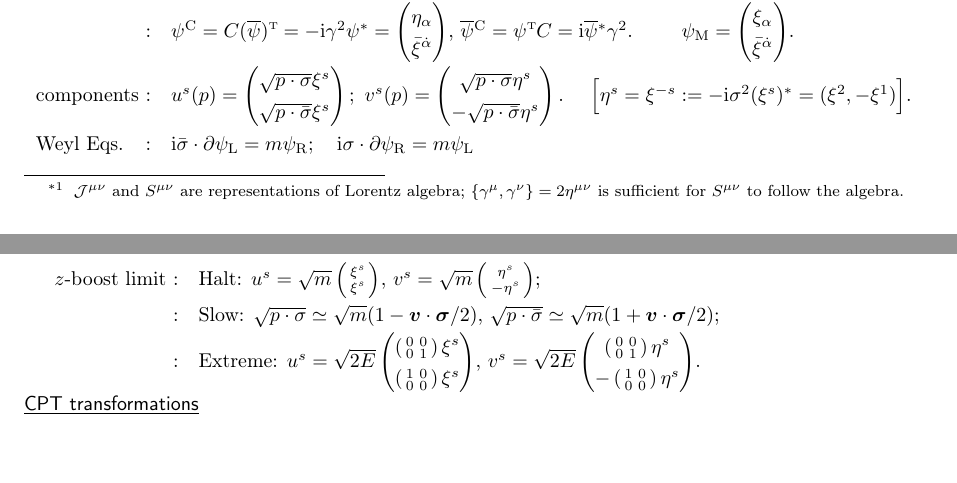
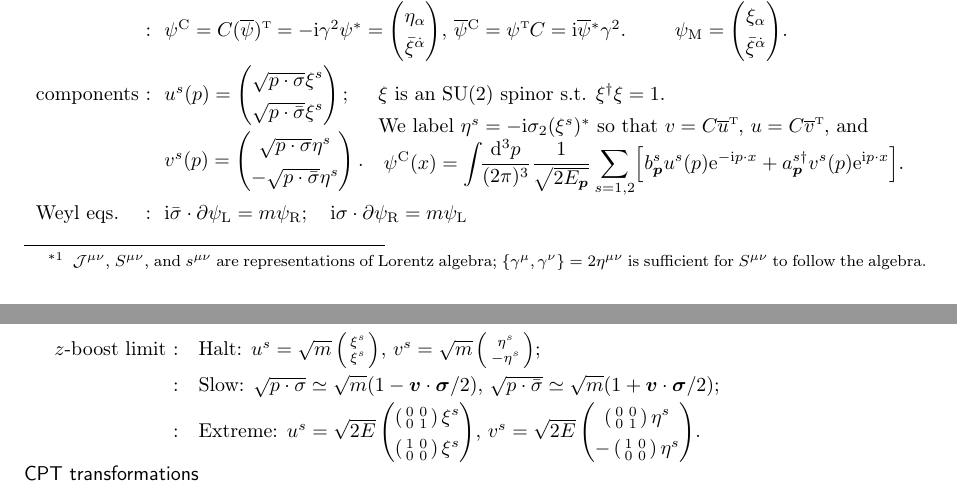
Before and after one commit to misho104/hepphCheatSheet, a LaTeX document (CheatSheet.tex, which reads General.tex): two parts of pages 2 and 3 of 54, joined at a grey line, cut so that both start at the same text, the shorter picture padded with empty space. The pictures show the PDF file CheatSheet.pdf that the author committed with the source.

Commit message:
Cheatsheet spinorの部分できた
git-svn-id: https://dav.misho-web.com/svn/cyghome/trunk/QFT/CheatSheet@1048 c04c31ef-c4f7-4b37-ba94-86ebe2b9c820

```diff
--- a/General.tex
+++ b/General.tex
@@ -83,7 +83,9 @@ Our Old Language
  For 2-spinor \>:\> $\xi\mapsto L\xi = \exp(-\frac\ii2\omega_{\mu\nu}s^{\mu\nu})\xi$, \> We will use~~\= $s^{0i}=\bar s^{i0}=-\frac\ii2\sigma_i$,\\
 \>\>$\bar\eta\mapsto\bar L\bar\eta = \exp(-\frac\ii2\omega_{\mu\nu}\bar s^{\mu\nu})\bar\eta$; \> \> $s^{ij}=\bar s^{ij}=\frac12\epsilon^{ijk}\sigma_k$.\quad{\footnotesize (See Sec.~\ref{sec:weyl-spinor} for details.)}
 \end{tabbing}
-\footnotetext{ $\mathcal J^{\mu\nu}$ and $S^{\mu\nu}$ are representations of Lorentz algebra; $\{\Gm,\Gn\}=2\Hmn$ is sufficient for $S^{\mu\nu}$ to follow the algebra.}
+\footnotetext{ $\mathcal J^{\mu\nu}$, $S^{\mu\nu}$, and $s^{\mu\nu}$ are representations of Lorentz algebra; $\{\Gm,\Gn\}=2\Hmn$ is sufficient for $S^{\mu\nu}$ to follow the algebra.}
+
+\vspace{-2em}
 
 \subsubsection{Weyl spinor}
 We use the convention where $L\xi\equiv L\T_\alpha^\beta\xi_\beta$ and $\bar L\bar \eta\equiv \Lambda^{\dagger-1}\T^\dalpha_\dbeta\bar\eta^\dbeta$.
@@ -159,5 +159,19 @@ Weyl Eqs. & $\ii\bar\sigma\cdot\partial\psi\s L=m\psi\s R;\quad
+$u^s(p)=\pmat{\sqrt{p\cdot\sigma}\xi^s\\\sqrt{p\cdot\bar\sigma}\xi^s};$\\
+ $v^s(p)=\pmat{\sqrt{p\cdot\sigma}\eta^s\\-\sqrt{p\cdot\bar\sigma}\eta^s}.$
+}\hspace{0em}
+\parbox[t]{26.4em}{
+$\xi$ is an $\gSU(2)$ spinor s.t. $\xi^\dagger\xi=1$.\\
+We label $\eta^s=-\ii\sigma_2(\xi^s)^*$ so that $v=C\trans{\overline u}$, $u=C\trans{\overline v}$, and
+\\\hfill
+$\displaystyle\psi\suprm C(x)=\intdP{p} \frac{1}{\sqrt{2E_{\vc p}}}
+               \sum_{s=1,2}\Bigl[b^s_\vc p u^s(p)\ee^{-\ii p\cdot x}
+                + a^{s\dagger}_\vc p v^s(p)\ee^{\ii p\cdot x}\Bigr]$.
+}
+\\
+Weyl eqs. & $\ii\bar\sigma\cdot\partial\psi\s L=m\psi\s R;\quad
              \ii\sigma\cdot\partial\psi\s R=m\psi\s L$\\
 \end{tabular}
+
 
 \begin{tabular}{l@{ :\ \ \ }l}
 $z$-boost limit &
```
Also changed, not shown: CheatSheet.tex (+3 -1 lines), CheatSheet.pdf, General.tex (12 more changed lines), 1 other file.
